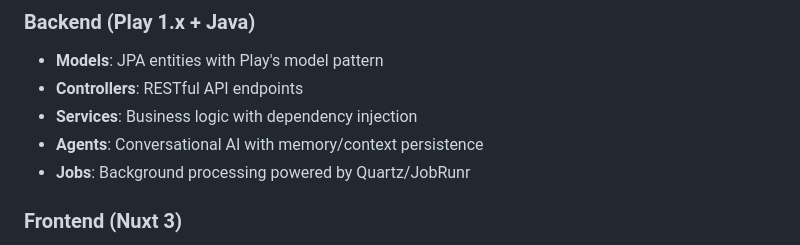
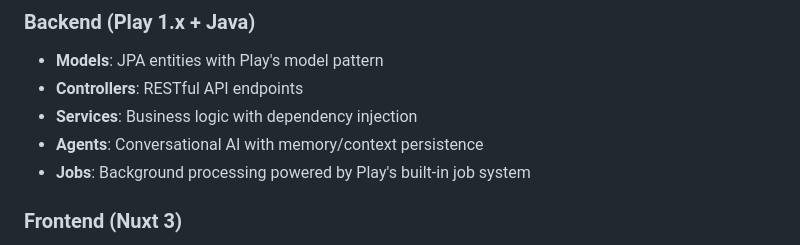
Before and after one commit to tsukhani/jclaw, a Markdown page: README.md, the part around one of its changes. Drawn GitHub-style.

```diff
--- a/README.md
+++ b/README.md
@@ -134,7 +134,7 @@ play dist
 - **Controllers**: RESTful API endpoints
 - **Services**: Business logic with dependency injection
 - **Agents**: Conversational AI with memory/context persistence
-- **Jobs**: Background processing powered by Quartz/JobRunr
+- **Jobs**: Background processing powered by Play's built-in job system
 
 ### Frontend (Nuxt 3)
 
```
Also changed, not shown: other parts of README.md (+3 -3 lines).
